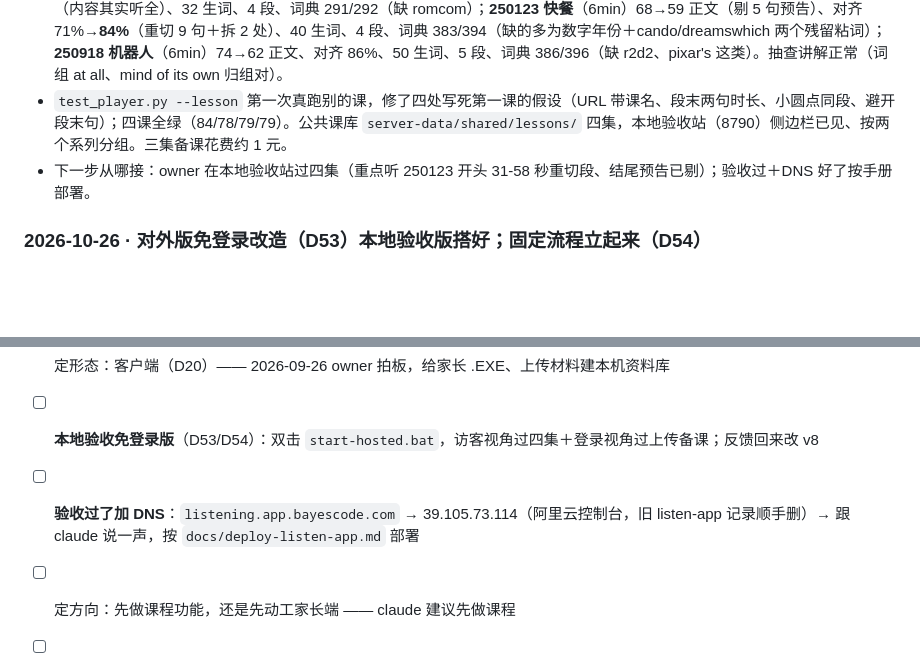
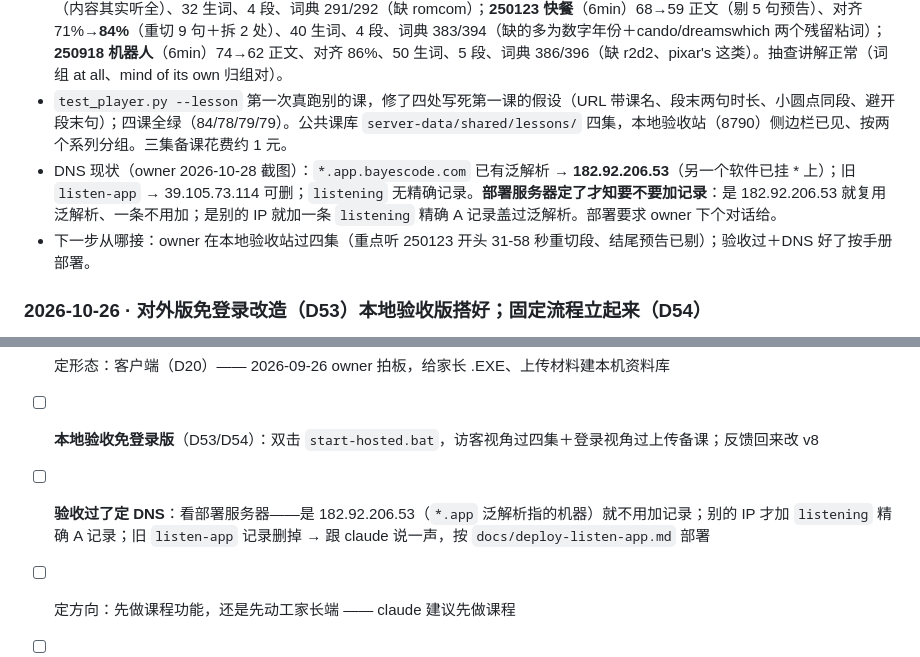
Before and after one commit to wzz427/listeningmaster, a Markdown page: docs/handoff.md, 2 parts joined by grey strips. Drawn GitHub-style; blank space fills up the shorter version.

Commit message:
记 DNS 现状（owner 截图）：*.app 泛解析指 182.92.206.53、旧 listen-app 可删；部署服务器是 182.92.206.53 就复用泛解析不加记录，别的 IP 才加 listening 精确 A；部署要求 owner 下个对话给

```diff
--- a/docs/handoff.md
+++ b/docs/handoff.md
@@ -12,6 +12,7 @@
 - **流程抓到并修好三个真问题**（详见 `docs/lessons.md` 2026-10-28）：①2025 起 BBC 下载的 mp3 嵌封面图，audio.py 产出 0 字节 m4a——ffmpeg 加 `-vn`；②识别整段不给词间空格，拼词拼成巨词、250123 对上率跌到 71%——align.py 拿讲稿做字符级重切；③相邻词小粘连（欠账表 Itmeans 类，第二次出现）——`split_glued_pairs` 拆开。另手工把 250123 结尾 30 秒 BBC 节目预告标成片头片尾（它误匹配进讲稿词表，自动剔是以后的活）。
 - 三课的数（手册要求记）：**261009 The cinema**（REE）识别 87 句→正文 77、对齐 99%、挪最远 140ms、机器耳朵标 2 句（内容其实听全）、32 生词、4 段、词典 291/292（缺 romcom）；**250123 快餐**（6min）68→59 正文（剔 5 句预告）、对齐 71%→**84%**（重切 9 句＋拆 2 处）、40 生词、4 段、词典 383/394（缺的多为数字年份＋cando/dreamswhich 两个残留粘词）；**250918 机器人**（6min）74→62 正文、对齐 86%、50 生词、5 段、词典 386/396（缺 r2d2、pixar's 这类）。抽查讲解正常（词组 at all、mind of its own 归组对）。
 - `test_player.py --lesson` 第一次真跑别的课，修了四处写死第一课的假设（URL 带课名、段末两句时长、小圆点同段、避开段末句）；四课全绿（84/78/79/79）。公共课库 `server-data/shared/lessons/` 四集，本地验收站（8790）侧边栏已见、按两个系列分组。三集备课花费约 1 元。
+- DNS 现状（owner 2026-10-28 截图）：`*.app.bayescode.com` 已有泛解析 → **182.92.206.53**（另一个软件已挂 * 上）；旧 `listen-app` → 39.105.73.114 可删；`listening` 无精确记录。**部署服务器定了才知要不要加记录**：是 182.92.206.53 就复用泛解析、一条不用加；是别的 IP 就加一条 `listening` 精确 A 记录盖过泛解析。部署要求 owner 下个对话给。
 - 下一步从哪接：owner 在本地验收站过四集（重点听 250123 开头 31-58 秒重切段、结尾预告已剔）；验收过＋DNS 好了按手册部署。
 
 ### 2026-10-26 · 对外版免登录改造（D53）本地验收版搭好；固定流程立起来（D54）
@@ -241,6 +242,6 @@
 - [x] 确认「连续播放时点了看文字，这句播完就停」这个交互（决策 D17）—— 2026-09-26 拍板保留
 - [x] 定形态：客户端（D20）—— 2026-09-26 owner 拍板，给家长 .EXE、上传材料建本机资料库
 - [ ] **本地验收免登录版**（D53/D54）：双击 `start-hosted.bat`，访客视角过四集＋登录视角过上传备课；反馈回来改 v8
-- [ ] **验收过了加 DNS**：`listening.app.bayescode.com` → 39.105.73.114（阿里云控制台，旧 listen-app 记录顺手删）→ 跟 claude 说一声，按 `docs/deploy-listen-app.md` 部署
+- [ ] **验收过了定 DNS**：看部署服务器——是 182.92.206.53（`*.app` 泛解析指的机器）就不用加记录；别的 IP 才加 `listening` 精确 A 记录；旧 `listen-app` 记录删掉 → 跟 claude 说一声，按 `docs/deploy-listen-app.md` 部署
 - [ ] 定方向：先做课程功能，还是先动工家长端 —— claude 建议先做课程
 - [ ] 陪孩子用第一集 —— owner 押后（2026-09-26「后面再说」），不进欠账表，只在这里留一行免得忘
```
